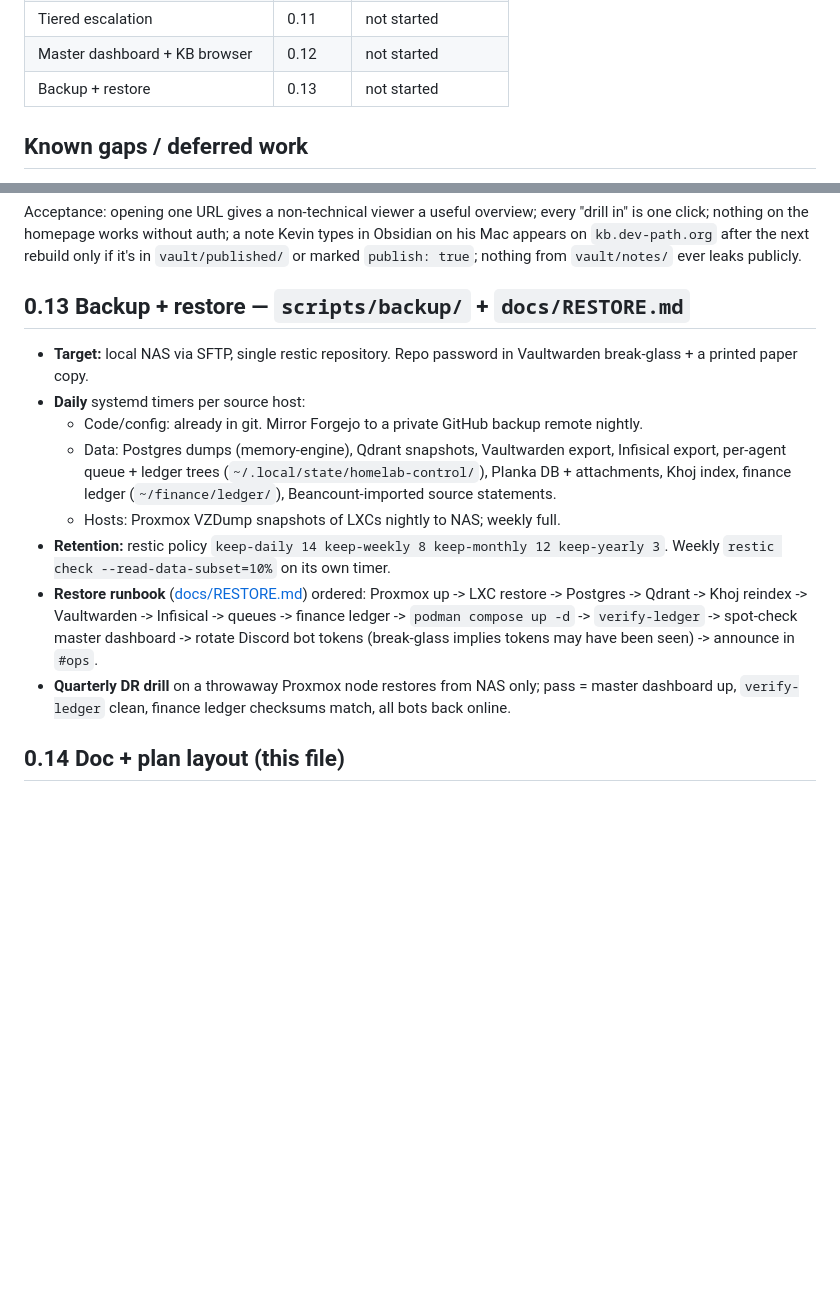
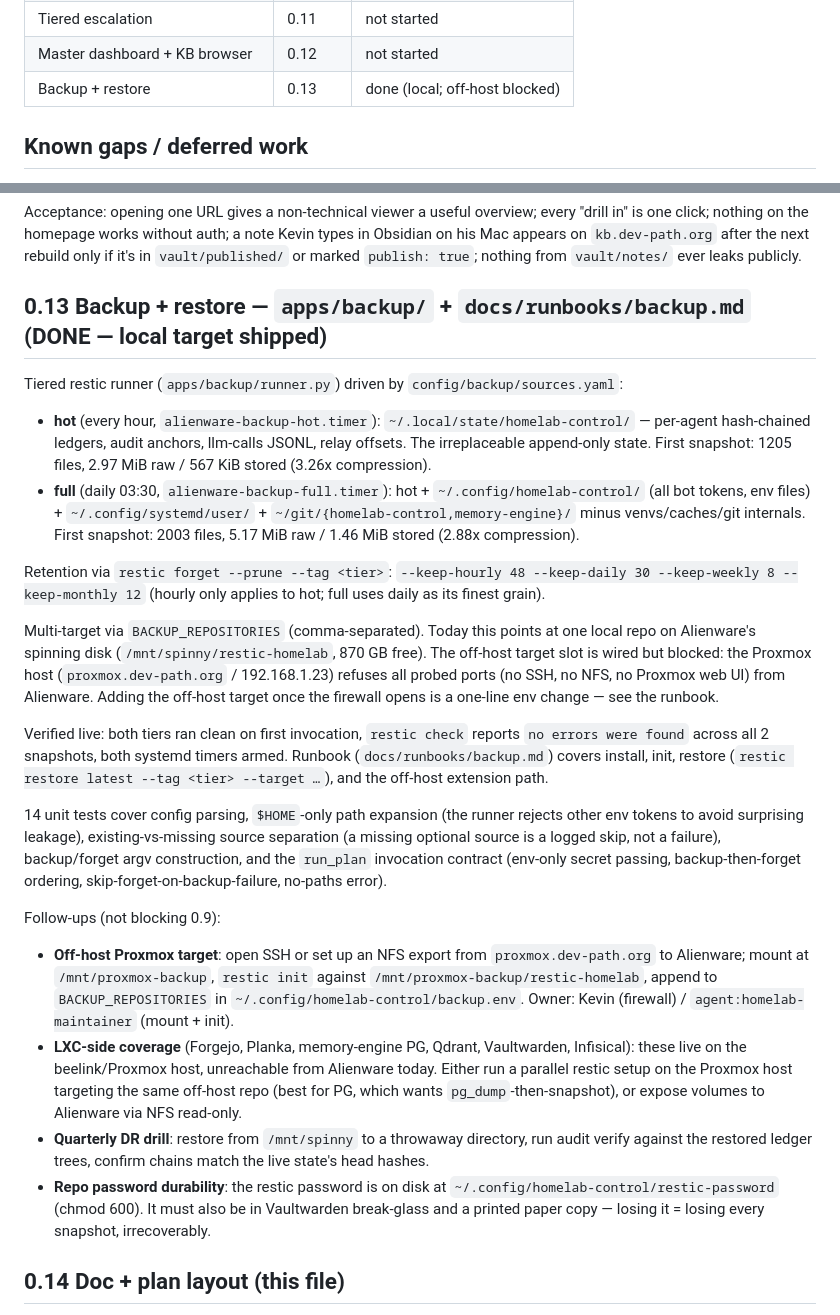
Before and after one commit to ivierlin27/homelab-control, a Markdown page: docs/plans/phase-0-platform.md, 2 parts joined by grey strips. GitHub-like rendering; blank space fills up the shorter version.

Commit message:
Mark Phase 0.13 done in plan: local restic shipped, off-host blocked
Co-authored-by: Cursor <cursoragent@cursor.com>

```diff
--- a/docs/plans/phase-0-platform.md
+++ b/docs/plans/phase-0-platform.md
@@ -34,7 +34,7 @@ Decisions locked at planning time:
 | Sub-agent spawner                  | 0.10    | not started         |
 | Tiered escalation                  | 0.11    | not started         |
 | Master dashboard + KB browser      | 0.12    | not started         |
-| Backup + restore                   | 0.13    | not started         |
+| Backup + restore                   | 0.13    | done (local; off-host blocked) |
 
 ## Known gaps / deferred work
 
@@ -435,30 +435,70 @@ note Kevin types in Obsidian on his Mac appears on `kb.dev-path.org` after the
 next rebuild only if it's in `vault/published/` or marked `publish: true`;
 nothing from `vault/notes/` ever leaks publicly.
 
-## 0.13 Backup + restore — `scripts/backup/` + `docs/RESTORE.md`
+## 0.13 Backup + restore — `apps/backup/` + `docs/runbooks/backup.md` (DONE — local target shipped)
 
-- **Target:** local NAS via SFTP, single restic repository. Repo password in
-  Vaultwarden break-glass + a printed paper copy.
-- **Daily** systemd timers per source host:
-  - Code/config: already in git. Mirror Forgejo to a private GitHub backup
-    remote nightly.
-  - Data: Postgres dumps (memory-engine), Qdrant snapshots, Vaultwarden
-    export, Infisical export, per-agent queue + ledger trees
-    (`~/.local/state/homelab-control/`), Planka DB + attachments, Khoj index,
-    finance ledger (`~/finance/ledger/`), Beancount-imported source
-    statements.
-  - Hosts: Proxmox VZDump snapshots of LXCs nightly to NAS; weekly full.
-- **Retention:** restic policy `keep-daily 14 keep-weekly 8 keep-monthly 12
-  keep-yearly 3`. Weekly `restic check --read-data-subset=10%` on its own
-  timer.
-- **Restore runbook** ([docs/RESTORE.md](../RESTORE.md)) ordered: Proxmox up
-  -> LXC restore -> Postgres -> Qdrant -> Khoj reindex -> Vaultwarden ->
-  Infisical -> queues -> finance ledger -> `podman compose up -d` ->
-  `verify-ledger` -> spot-check master dashboard -> rotate Discord bot tokens
-  (break-glass implies tokens may have been seen) -> announce in `#ops`.
-- **Quarterly DR drill** on a throwaway Proxmox node restores from NAS only;
-  pass = master dashboard up, `verify-ledger` clean, finance ledger checksums
-  match, all bots back online.
+Tiered restic runner (`apps/backup/runner.py`) driven by
+`config/backup/sources.yaml`:
+
+- **hot** (every hour, `alienware-backup-hot.timer`):
+  `~/.local/state/homelab-control/` — per-agent hash-chained ledgers,
+  audit anchors, llm-calls JSONL, relay offsets. The irreplaceable
+  append-only state. First snapshot: 1205 files, 2.97 MiB raw / 567 KiB
+  stored (3.26x compression).
+- **full** (daily 03:30, `alienware-backup-full.timer`): hot +
+  `~/.config/homelab-control/` (all bot tokens, env files) +
+  `~/.config/systemd/user/` + `~/git/{homelab-control,memory-engine}/`
+  minus venvs/caches/git internals. First snapshot: 2003 files,
+  5.17 MiB raw / 1.46 MiB stored (2.88x compression).
+
+Retention via `restic forget --prune --tag <tier>`:
+`--keep-hourly 48 --keep-daily 30 --keep-weekly 8 --keep-monthly 12`
+(hourly only applies to hot; full uses daily as its finest grain).
+
+Multi-target via `BACKUP_REPOSITORIES` (comma-separated). Today this
+points at one local repo on Alienware's spinning disk
+(`/mnt/spinny/restic-homelab`, 870 GB free). The off-host target slot
+is wired but blocked: the Proxmox host
+(`proxmox.dev-path.org` / 192.168.1.23) refuses all probed ports (no
+SSH, no NFS, no Proxmox web UI) from Alienware. Adding the off-host
+target once the firewall opens is a one-line env change — see the
+runbook.
+
+Verified live: both tiers ran clean on first invocation,
+`restic check` reports `no errors were found` across all 2 snapshots,
+both systemd timers armed. Runbook (`docs/runbooks/backup.md`) covers
+install, init, restore (`restic restore latest --tag <tier> --target
+…`), and the off-host extension path.
+
+14 unit tests cover config parsing, `$HOME`-only path expansion (the
+runner rejects other env tokens to avoid surprising leakage),
+existing-vs-missing source separation (a missing optional source is a
+logged skip, not a failure), backup/forget argv construction, and the
+`run_plan` invocation contract (env-only secret passing,
+backup-then-forget ordering, skip-forget-on-backup-failure, no-paths
+error).
+
+Follow-ups (not blocking 0.9):
+
+- **Off-host Proxmox target**: open SSH or set up an NFS export from
+  `proxmox.dev-path.org` to Alienware; mount at `/mnt/proxmox-backup`,
+  `restic init` against `/mnt/proxmox-backup/restic-homelab`, append
+  to `BACKUP_REPOSITORIES` in `~/.config/homelab-control/backup.env`.
+  Owner: Kevin (firewall) / `agent:homelab-maintainer`
+  (mount + init).
+- **LXC-side coverage** (Forgejo, Planka, memory-engine PG, Qdrant,
+  Vaultwarden, Infisical): these live on the beelink/Proxmox host,
+  unreachable from Alienware today. Either run a parallel restic
+  setup on the Proxmox host targeting the same off-host repo (best
+  for PG, which wants `pg_dump`-then-snapshot), or expose volumes
+  to Alienware via NFS read-only.
+- **Quarterly DR drill**: restore from `/mnt/spinny` to a throwaway
+  directory, run audit verify against the restored ledger trees,
+  confirm chains match the live state's head hashes.
+- **Repo password durability**: the restic password is on disk at
+  `~/.config/homelab-control/restic-password` (chmod 600). It must
+  also be in Vaultwarden break-glass and a printed paper copy —
+  losing it = losing every snapshot, irrecoverably.
 
 ## 0.14 Doc + plan layout (this file)
 
```
